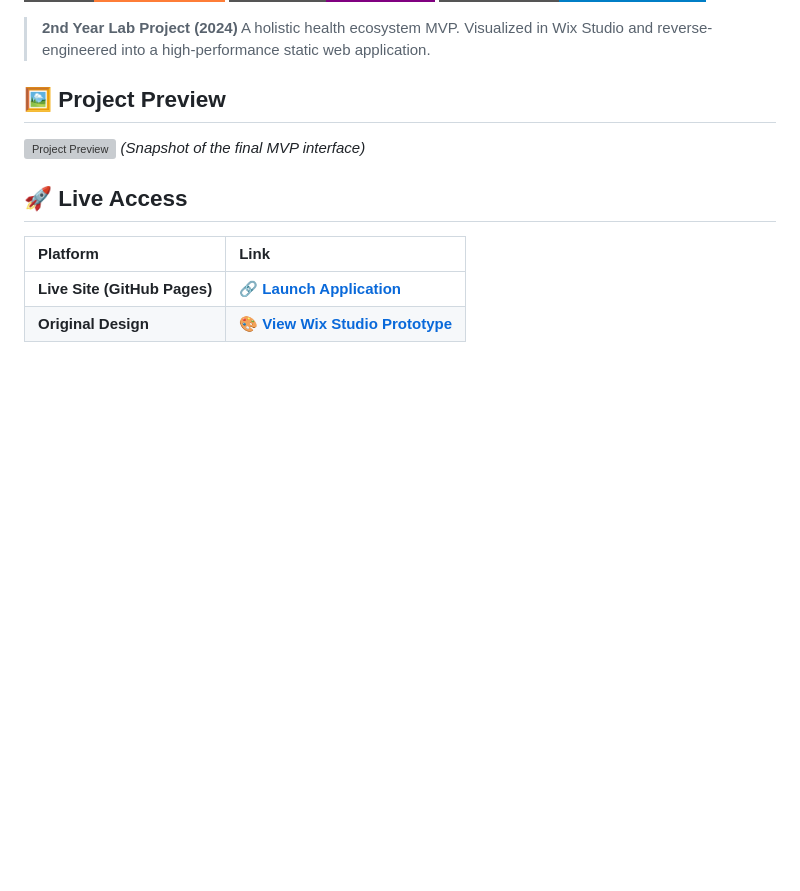
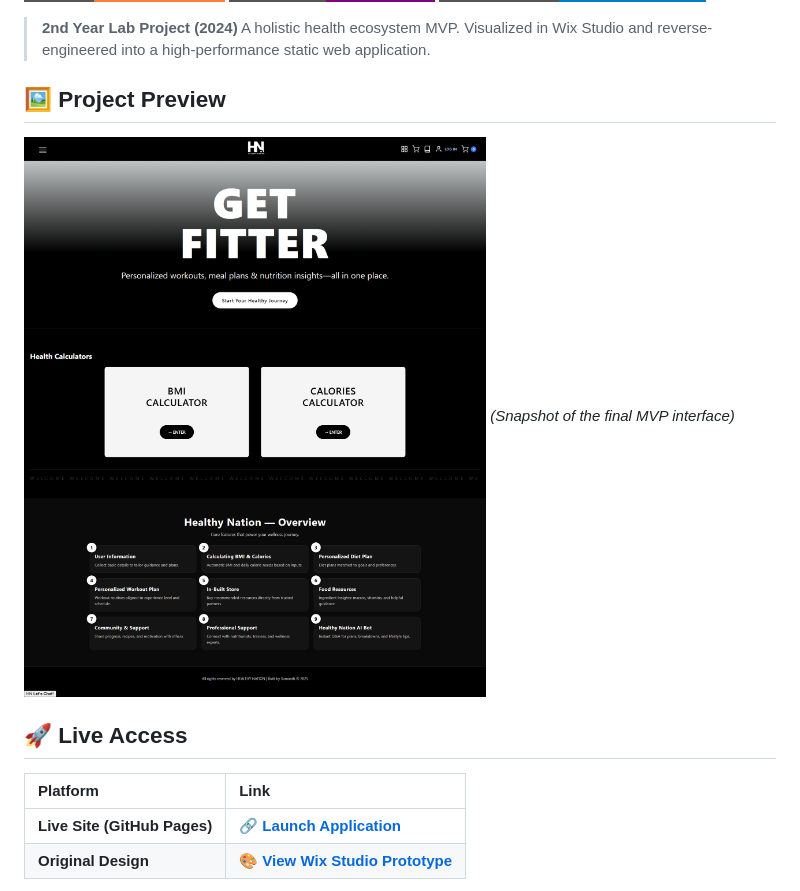
Before and after one commit to sumanthkatta-dev/Healthy-Nation, a Markdown page: README.md, the part around the change. Drawn GitHub-style; badges without logos; blank space fills up the shorter version; grey boxes are pictures that could not be loaded.

Commit message:
Change project preview image format to PNG
Updated project preview image from JPG to PNG format.

```diff
--- a/README.md
+++ b/README.md
@@ -8,7 +8,7 @@
 > A holistic health ecosystem MVP. Visualized in Wix Studio and reverse-engineered into a high-performance static web application.
 
 ## 🖼️ Project Preview
-![Project Preview](./preview.jpg)
+![Project Preview](./preview.png)
 *(Snapshot of the final MVP interface)*
 
 ## 🚀 Live Access
```
